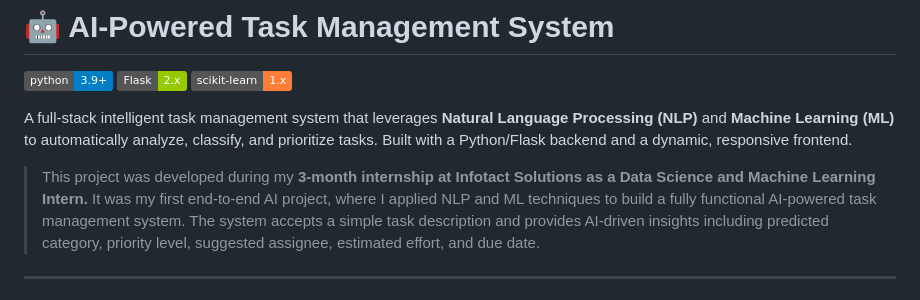
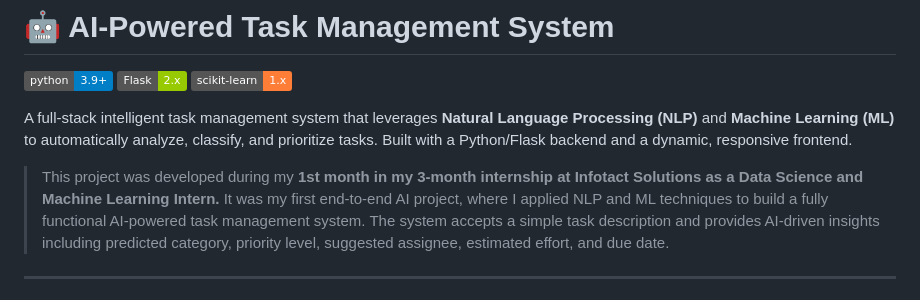
Before and after one commit to charansaiponnada/AI_TASK_MANAGER, a Markdown page: README.md, the part around the change. Rendered like a GitHub page; badges without logos.

```diff
--- a/README.md
+++ b/README.md
@@ -6,7 +6,7 @@
 
 
 A full-stack intelligent task management system that leverages **Natural Language Processing (NLP)** and **Machine Learning (ML)** to automatically analyze, classify, and prioritize tasks. Built with a Python/Flask backend and a dynamic, responsive frontend.
-> This project was developed during my **3-month internship at Infotact Solutions as a Data Science and Machine Learning Intern.**
+> This project was developed during my **1st month in my 3-month internship at Infotact Solutions as a Data Science and Machine Learning Intern.**
 > It was my first end-to-end AI project, where I applied NLP and ML techniques to build a fully functional AI-powered task management system.
 The system accepts a simple task description and provides AI-driven insights including predicted category, priority level, suggested assignee, estimated effort, and due date.
 
```
